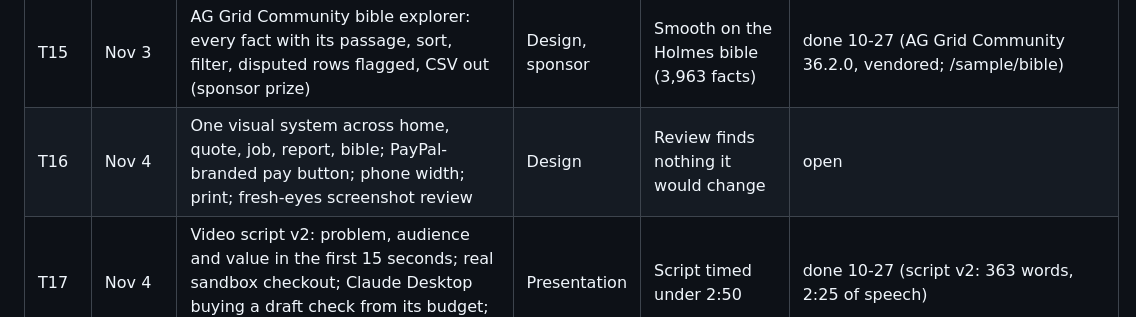
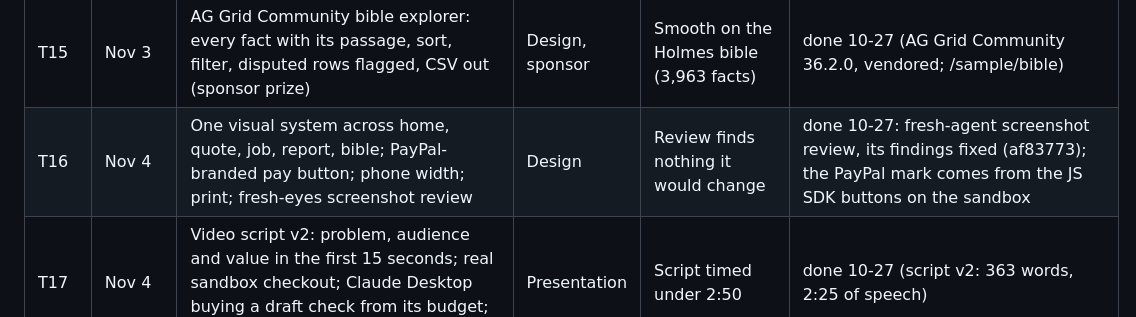
Before and after one commit to nolankido/canonKeeper, a Markdown page: docs/SPRINT.md, the part around the change. Rendered like a GitHub page.

Commit message:
docs: T16 done
Co-Authored-By: Claude Opus 5.5 <noreply@anthropic.com>
Claude-Session: https://claude.ai/code/session_01TyR5Y9n7Q174fE3jXFGa7s

```diff
--- a/docs/SPRINT.md
+++ b/docs/SPRINT.md
@@ -33,7 +33,7 @@ sponsor prize. Target: Best Use of Agentic Commerce; sponsor: AG Grid (Render cr
 | T13 | Nov 1 night (quota) | Benchmark run 4 on T12 (`CANONKEEPER_EXTRACT_SPEECH_NAMES=true`, plus `EXTRACT_HINT_PASSES=sweep` if T11 adopted it; the sweep pass is re-requested, ~222 Flash-Lite); adopt or revert; README row | Tech | Recall up with precision held, or reverted | open |
 | T14 | Nov 2 | Author workflow: resolve or reject "needs your judgement" items and re-render; report links back to its job and draft check | Design, Impact | Round trip works on the demo series | done |
 | T15 | Nov 3 | AG Grid Community bible explorer: every fact with its passage, sort, filter, disputed rows flagged, CSV out (sponsor prize) | Design, sponsor | Smooth on the Holmes bible (3,963 facts) | done 10-27 (AG Grid Community 36.2.0, vendored; /sample/bible) |
-| T16 | Nov 4 | One visual system across home, quote, job, report, bible; PayPal-branded pay button; phone width; print; fresh-eyes screenshot review | Design | Review finds nothing it would change | open |
+| T16 | Nov 4 | One visual system across home, quote, job, report, bible; PayPal-branded pay button; phone width; print; fresh-eyes screenshot review | Design | Review finds nothing it would change | done 10-27: fresh-agent screenshot review, its findings fixed (af83773); the PayPal mark comes from the JS SDK buttons on the sandbox |
 | T17 | Nov 4 | Video script v2: problem, audience and value in the first 15 seconds; real sandbox checkout; Claude Desktop buying a draft check from its budget; real numbers | Presentation | Script timed under 2:50 | done 10-27 (script v2: 363 words, 2:25 of speech) |
 | T18 | Nov 7 (after N3) | Record every scene on the hosted instance; splice Nolan's two clips; captions | Presentation | Full cut assembled | open |
 | T19 | Nov 8 | Narration (decision 4), final cut, fresh-agent review against the Presentation criterion | Presentation | Final file under 2:55 handed to Nolan | open |
```
